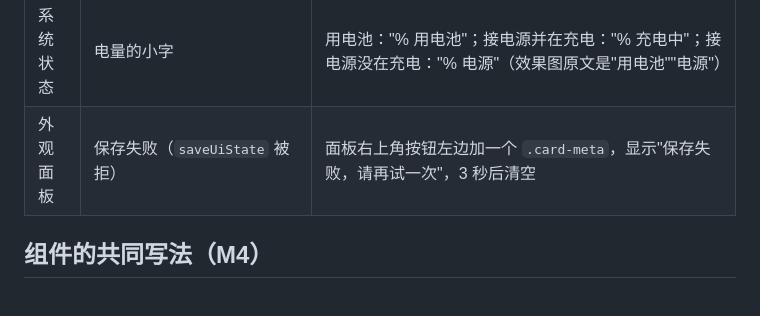
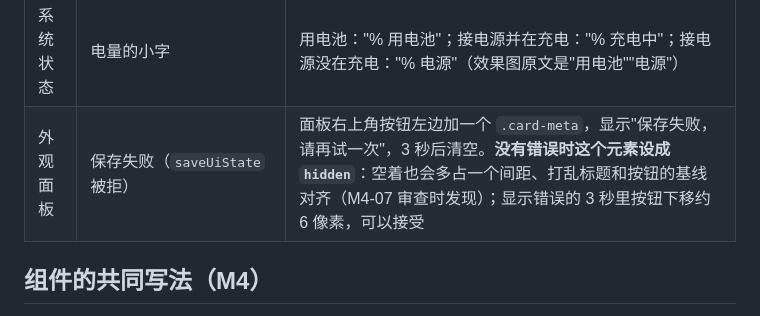
Before and after one commit to arvinhanye/desktop-shell-mac-, a Markdown page: docs/design/README.md, the part around the change. GitHub-like rendering.

Commit message:
设计说明：外观面板的报错元素没有错误时隐藏（M4-07 审查发现）
Co-Authored-By: Claude Opus 5.5 <noreply@anthropic.com>

```diff
--- a/docs/design/README.md
+++ b/docs/design/README.md
@@ -51,7 +51,7 @@
 | 系统状态 | 还没收到 `systemStats`，或某项数值缺失 | 数值显示"—"，进度条为空，折线不画 |
 | 系统状态 | 电量 `level` 为 `null`（没有电池） | 电量数值"—"，小字为空，进度条为空 |
 | 系统状态 | 电量的小字 | 用电池："% 用电池"；接电源并在充电："% 充电中"；接电源没在充电："% 电源"（效果图原文是"用电池""电源"） |
-| 外观面板 | 保存失败（`saveUiState` 被拒） | 面板右上角按钮左边加一个 `.card-meta`，显示"保存失败，请再试一次"，3 秒后清空 |
+| 外观面板 | 保存失败（`saveUiState` 被拒） | 面板右上角按钮左边加一个 `.card-meta`，显示"保存失败，请再试一次"，3 秒后清空。**没有错误时这个元素设成 `hidden`**：空着也会多占一个间距、打乱标题和按钮的基线对齐（M4-07 审查时发现）；显示错误的 3 秒里按钮下移约 6 像素，可以接受 |
 
 ## 组件的共同写法（M4）
 
```
